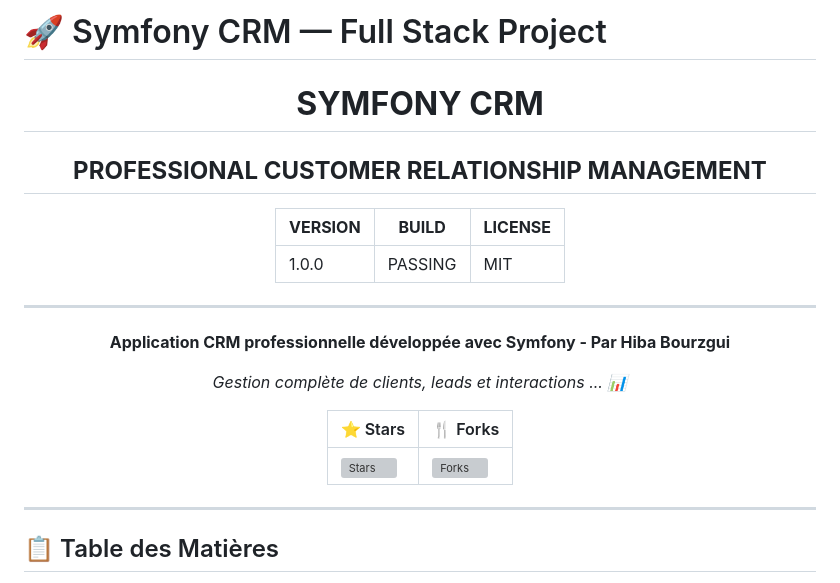
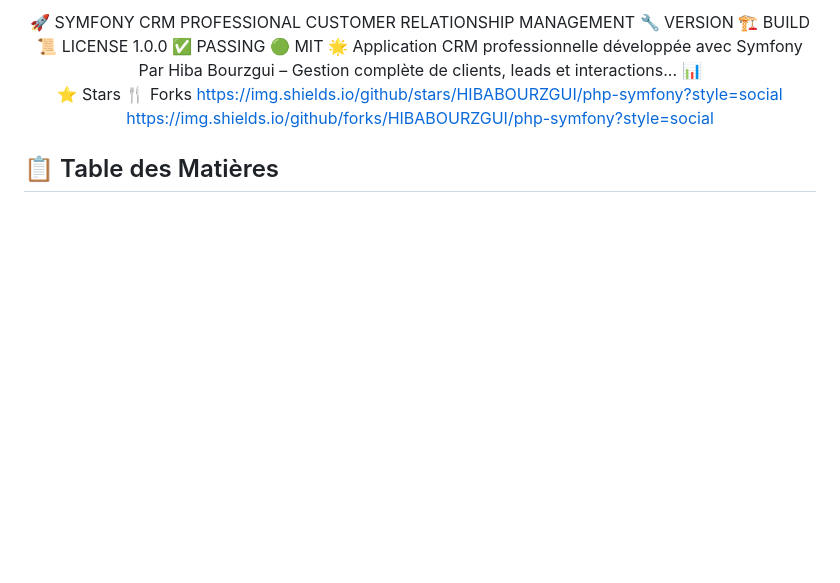
Before and after one commit to HIBABOURZGUI/php-symfony, a Markdown page: README.md, the part around the change. Drawn GitHub-style; blank space fills up the shorter version; grey boxes are pictures that could not be loaded.

```diff
--- a/README.md
+++ b/README.md
@@ -1,27 +1,14 @@
-# 🚀 Symfony CRM — Full Stack Project
+<div align="center">
+🚀 SYMFONY CRM
+PROFESSIONAL CUSTOMER RELATIONSHIP MANAGEMENT
+🔧 VERSION	🏗️ BUILD	📜 LICENSE
+1.0.0	✅ PASSING	🟢 MIT
+🌟 Application CRM professionnelle développée avec Symfony
+Par Hiba Bourzgui – Gestion complète de clients, leads et interactions... 📊
 
-<div align="center">
-
-# **SYMFONY CRM**
-## **PROFESSIONAL CUSTOMER RELATIONSHIP MANAGEMENT**
-
-| **VERSION** | **BUILD** | **LICENSE** |
-|-------------|-----------|-------------|
-| 1.0.0 | PASSING | MIT |
-
----
-
-**Application CRM professionnelle développée avec Symfony - Par Hiba Bourzgui**
-
-*Gestion complète de clients, leads et interactions ... 📊*
-
-| ⭐ Stars | 🍴 Forks |
-|---------|----------|
-| ![Stars](https://img.shields.io/github/stars/HIBABOURZGUI/php-symfony?style=social) | ![Forks](https://img.shields.io/github/forks/HIBABOURZGUI/php-symfony?style=social) |
-
+⭐ Stars	🍴 Forks
+https://img.shields.io/github/stars/HIBABOURZGUI/php-symfony?style=social	https://img.shields.io/github/forks/HIBABOURZGUI/php-symfony?style=social
 </div>
-
----
 
 ## 📋 Table des Matières
 
```
